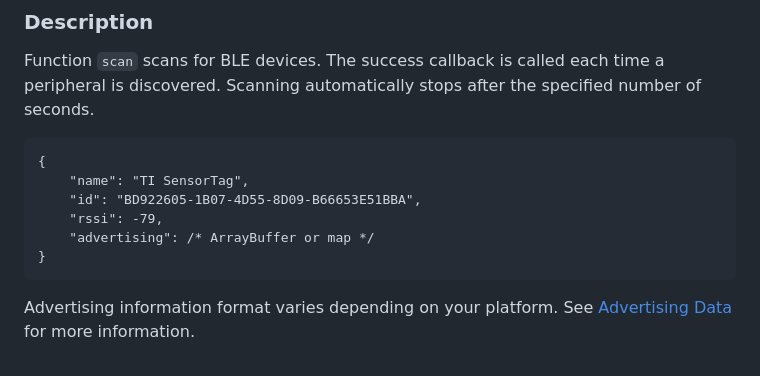
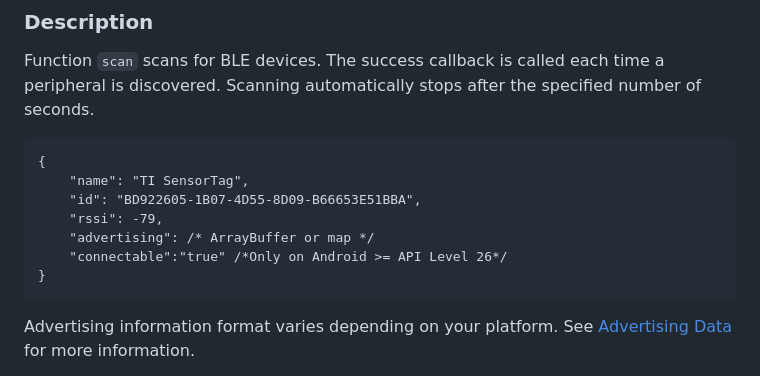
Before and after one commit to don/cordova-plugin-ble-central, a Markdown page: README.md, the part around the change. Drawn GitHub-style.

```diff
--- a/README.md
+++ b/README.md
@@ -158,6 +158,7 @@ Function `scan` scans for BLE devices. The success callback is called each time
         "id": "BD922605-1B07-4D55-8D09-B66653E51BBA",
         "rssi": -79,
         "advertising": /* ArrayBuffer or map */
+        "connectable":"true" /*Only on Android >= API Level 26*/
     }
 
 Advertising information format varies depending on your platform. See [Advertising Data](#advertising-data) for more information.
```
